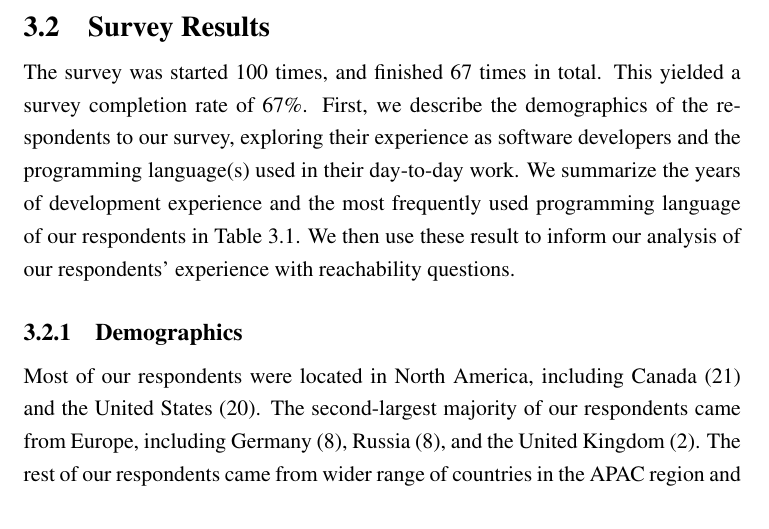
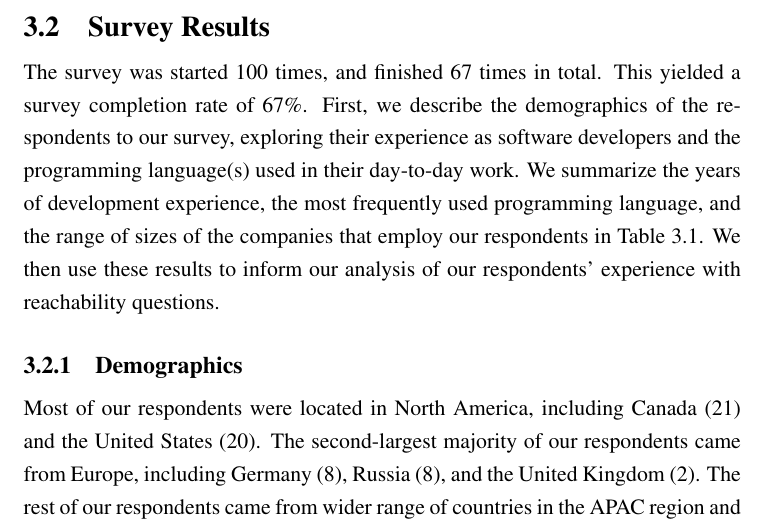
Before and after one commit to jyoo980/thesis, a LaTeX thesis (diss.tex, which reads survey.tex): part of page 23 of 30, cut so that both start at the same text. Compiled offline with pdfLaTeX.

Commit message:
Reworking section 3.2 (Survey Results)
  * Including wording about employer size in description of Table 3.1
  * Fixing minor typos (result -> results)

```diff
--- a/survey.tex
+++ b/survey.tex
@@ -84,9 +84,10 @@ This yielded a survey completion rate of \printpcnt{\numFinished}{\numStarted}.
 First, we describe the demographics of the respondents to our survey, exploring
 their experience as software developers and the programming language(s) used
 in their day-to-day work.
-We summarize the years of development experience and the most frequently
-used programming language of our respondents in Table \ref{tab:Demographics}.
-We then use these result to inform our analysis of our respondents' experience
+We summarize the years of development experience, the most frequently
+used programming language, and the range of sizes of the companies that employ
+our respondents in Table \ref{tab:Demographics}.
+We then use these results to inform our analysis of our respondents' experience
 with reachability questions.
 
 \subsection{Demographics}
```
